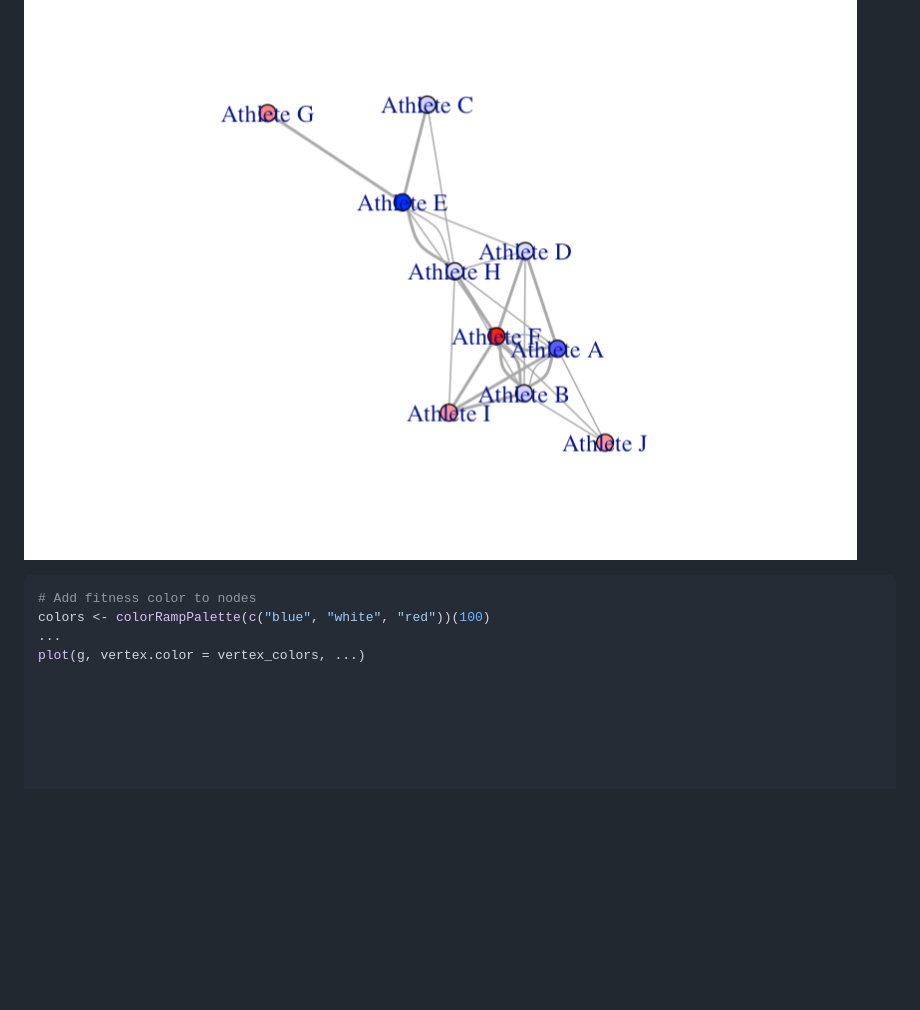
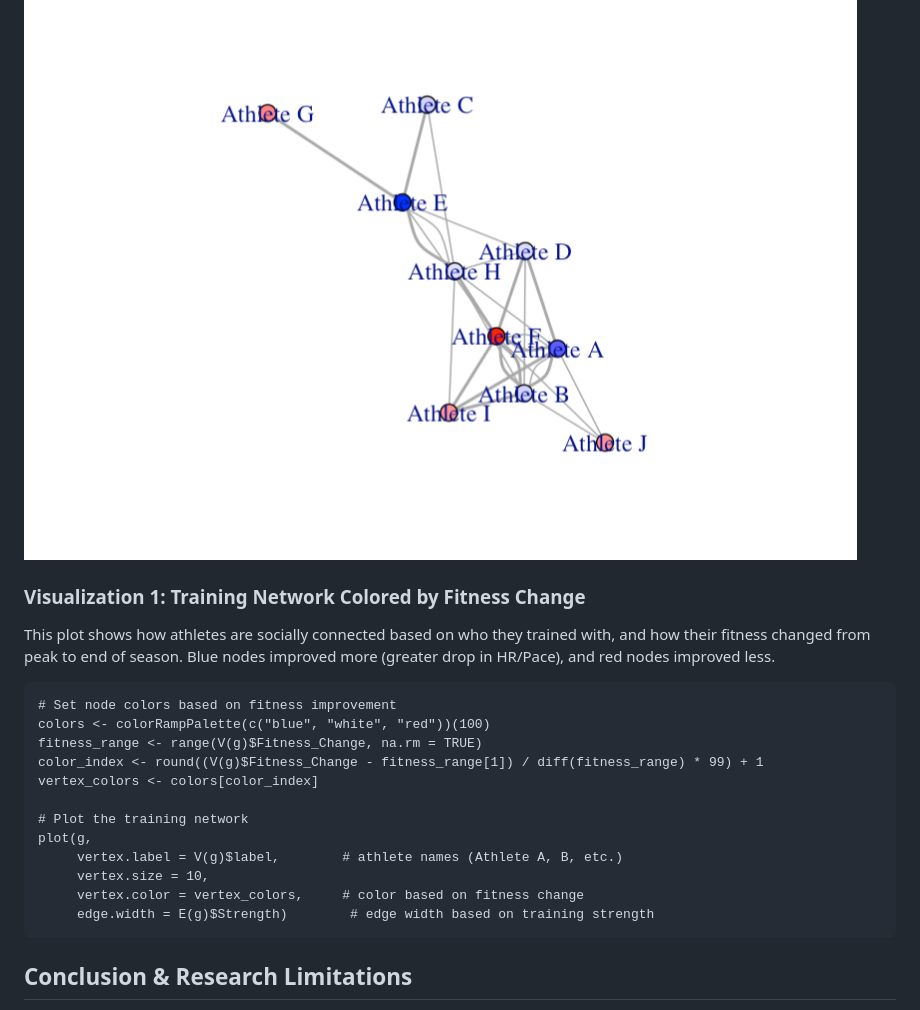
Before and after one commit to DCS-375-Network-Analysis-W25/XC-Team-Network-Fitness-Data, a Markdown page: README.md, the part around the change printed below. Rendered like a GitHub page; blank space fills up the shorter version.

````diff
--- a/README.md
+++ b/README.md
@@ -44,14 +56,24 @@ This plot shows how athletes are connected based on who they trained with. Blue
 
 ![Fitness Network](NETWORK.png)
 
+### Visualization 1: Training Network Colored by Fitness Change
 
-```r
-# Add fitness color to nodes
+This plot shows how athletes are socially connected based on who they trained with, and how their fitness changed from peak to end of season. Blue nodes improved more (greater drop in HR/Pace), and red nodes improved less.
+
+```{r}
+# Set node colors based on fitness improvement
 colors <- colorRampPalette(c("blue", "white", "red"))(100)
-...
-plot(g, vertex.color = vertex_colors, ...)
+fitness_range <- range(V(g)$Fitness_Change, na.rm = TRUE)
+color_index <- round((V(g)$Fitness_Change - fitness_range[1]) / diff(fitness_range) * 99) + 1
+vertex_colors <- colors[color_index]
 
-
+# Plot the training network
+plot(g,
+     vertex.label = V(g)$label,        # athlete names (Athlete A, B, etc.)
+     vertex.size = 10,
+     vertex.color = vertex_colors,     # color based on fitness change
+     edge.width = E(g)$Strength)        # edge width based on training strength
+```
 
 
 
````
Also changed, not shown: other parts of README.md (+12 -0 lines).
